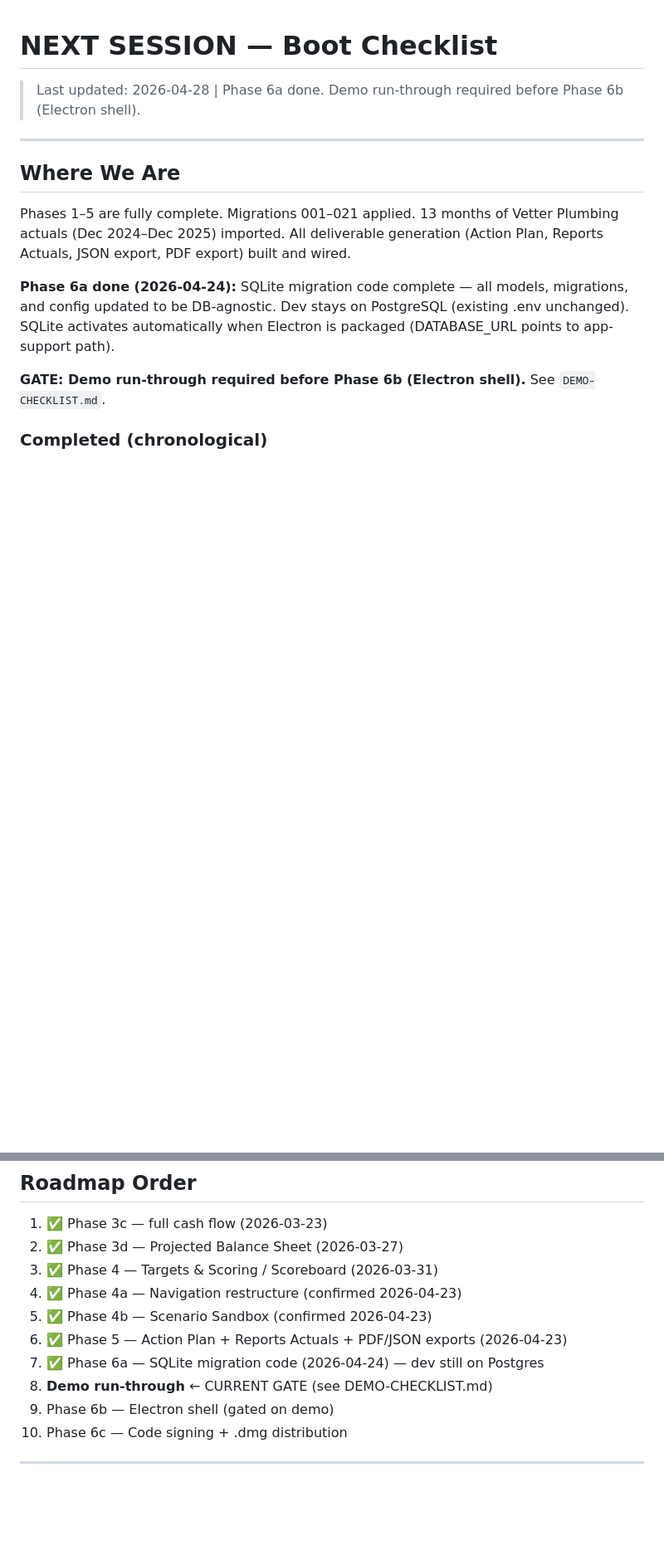
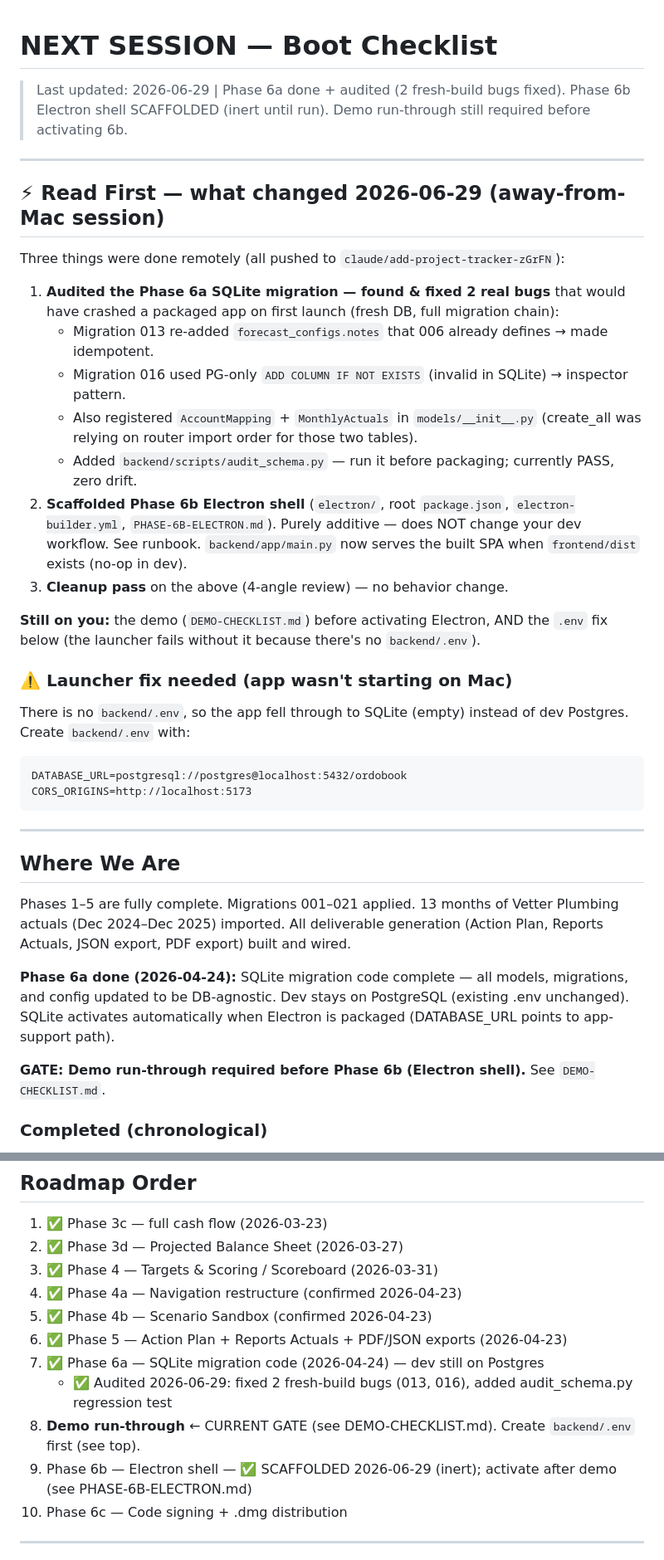
Before and after one commit to Driver-cyber/ORDOBook, a Markdown page: NEXT-SESSION.md, 2 parts joined by grey strips. Shown at 83% size. Rendered like a GitHub page; blank space fills up the shorter version.

Commit message:
Update NEXT-SESSION: audit fixes + Phase 6b scaffold + .env launcher fix note
Co-Authored-By: Claude Opus 4.8 <noreply@anthropic.com>
Claude-Session: https://claude.ai/code/session_01BwmgVL2e11c4ZHa7pcA64c

````diff
--- a/NEXT-SESSION.md
+++ b/NEXT-SESSION.md
@@ -1,5 +1,35 @@
 # NEXT SESSION — Boot Checklist
-> Last updated: 2026-04-28 | Phase 6a done. Demo run-through required before Phase 6b (Electron shell).
+> Last updated: 2026-06-29 | Phase 6a done + audited (2 fresh-build bugs fixed). Phase 6b
+> Electron shell SCAFFOLDED (inert until run). Demo run-through still required before activating 6b.
+
+---
+
+## ⚡ Read First — what changed 2026-06-29 (away-from-Mac session)
+
+Three things were done remotely (all pushed to `claude/add-project-tracker-zGrFN`):
+
+1. **Audited the Phase 6a SQLite migration — found & fixed 2 real bugs** that would have
+   crashed a packaged app on first launch (fresh DB, full migration chain):
+   - Migration 013 re-added `forecast_configs.notes` that 006 already defines → made idempotent.
+   - Migration 016 used PG-only `ADD COLUMN IF NOT EXISTS` (invalid in SQLite) → inspector pattern.
+   - Also registered `AccountMapping` + `MonthlyActuals` in `models/__init__.py` (create_all was
+     relying on router import order for those two tables).
+   - Added `backend/scripts/audit_schema.py` — run it before packaging; currently PASS, zero drift.
+2. **Scaffolded Phase 6b Electron shell** (`electron/`, root `package.json`, `electron-builder.yml`,
+   `PHASE-6B-ELECTRON.md`). Purely additive — does NOT change your dev workflow. See runbook.
+   `backend/app/main.py` now serves the built SPA when `frontend/dist` exists (no-op in dev).
+3. **Cleanup pass** on the above (4-angle review) — no behavior change.
+
+**Still on you:** the demo (`DEMO-CHECKLIST.md`) before activating Electron, AND the
+`.env` fix below (the launcher fails without it because there's no `backend/.env`).
+
+### ⚠️ Launcher fix needed (app wasn't starting on Mac)
+There is no `backend/.env`, so the app fell through to SQLite (empty) instead of dev Postgres.
+Create `backend/.env` with:
+```
+DATABASE_URL=postgresql://postgres@localhost:5432/ordobook
+CORS_ORIGINS=http://localhost:5173
+```
 
 ---
 
@@ -112,8 +142,9 @@ Fix any bugs found during demo, then proceed to Phase 6b.
 5. ✅ Phase 4b — Scenario Sandbox (confirmed 2026-04-23)
 6. ✅ Phase 5 — Action Plan + Reports Actuals + PDF/JSON exports (2026-04-23)
 7. ✅ Phase 6a — SQLite migration code (2026-04-24) — dev still on Postgres
-8. **Demo run-through** ← CURRENT GATE (see DEMO-CHECKLIST.md)
-9. Phase 6b — Electron shell (gated on demo)
+   - ✅ Audited 2026-06-29: fixed 2 fresh-build bugs (013, 016), added audit_schema.py regression test
+8. **Demo run-through** ← CURRENT GATE (see DEMO-CHECKLIST.md). Create `backend/.env` first (see top).
+9. Phase 6b — Electron shell — ✅ SCAFFOLDED 2026-06-29 (inert); activate after demo (see PHASE-6B-ELECTRON.md)
 10. Phase 6c — Code signing + .dmg distribution
 
 ---
````
